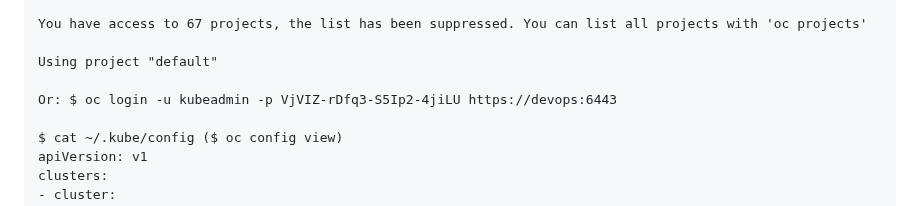
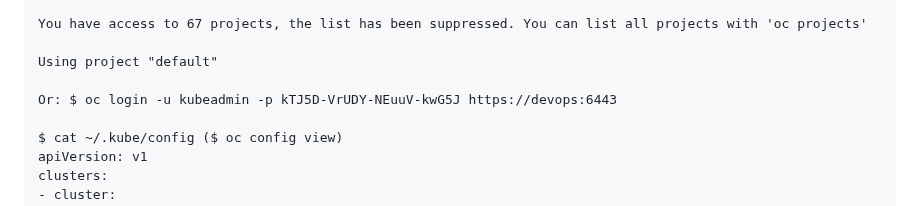
Before and after one commit to adavarski/OpenShift-CRC-Playground, a Markdown page: README.md, the part around the change. GitHub-like rendering.

```diff
--- a/README.md
+++ b/README.md
@@ -181,7 +181,7 @@ You have access to 67 projects, the list has been suppressed. You can list all p
 
 Using project "default"
 
-Or: $ oc login -u kubeadmin -p VjVIZ-rDfq3-S5Ip2-4jiLU https://devops:6443
+Or: $ oc login -u kubeadmin -p kTJ5D-VrUDY-NEuuV-kwG5J https://devops:6443
 
 $ cat ~/.kube/config ($ oc config view)
 apiVersion: v1
```
